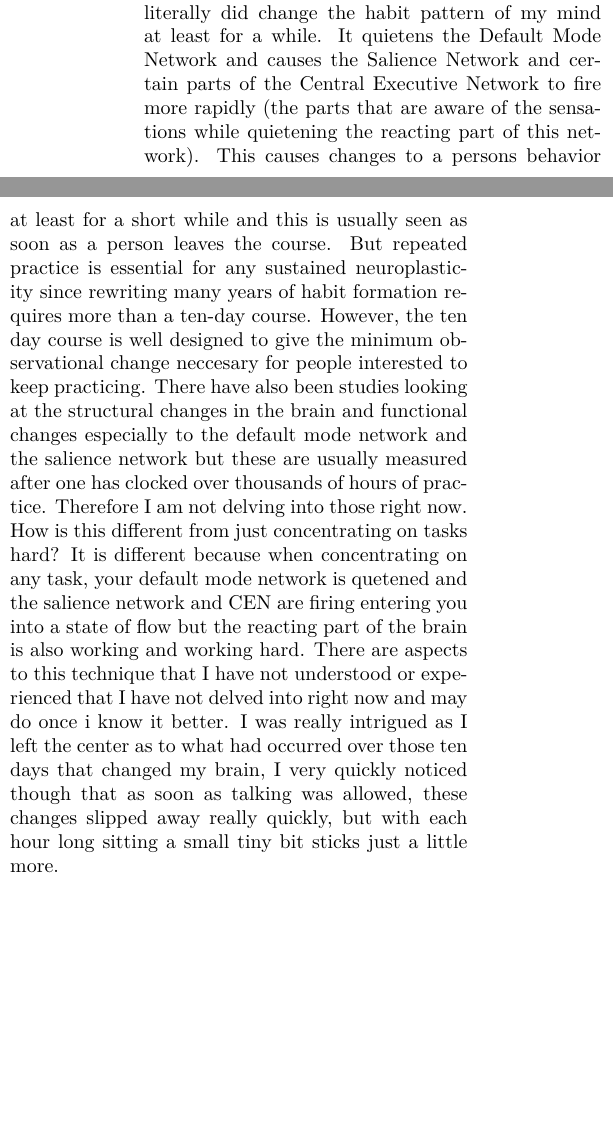
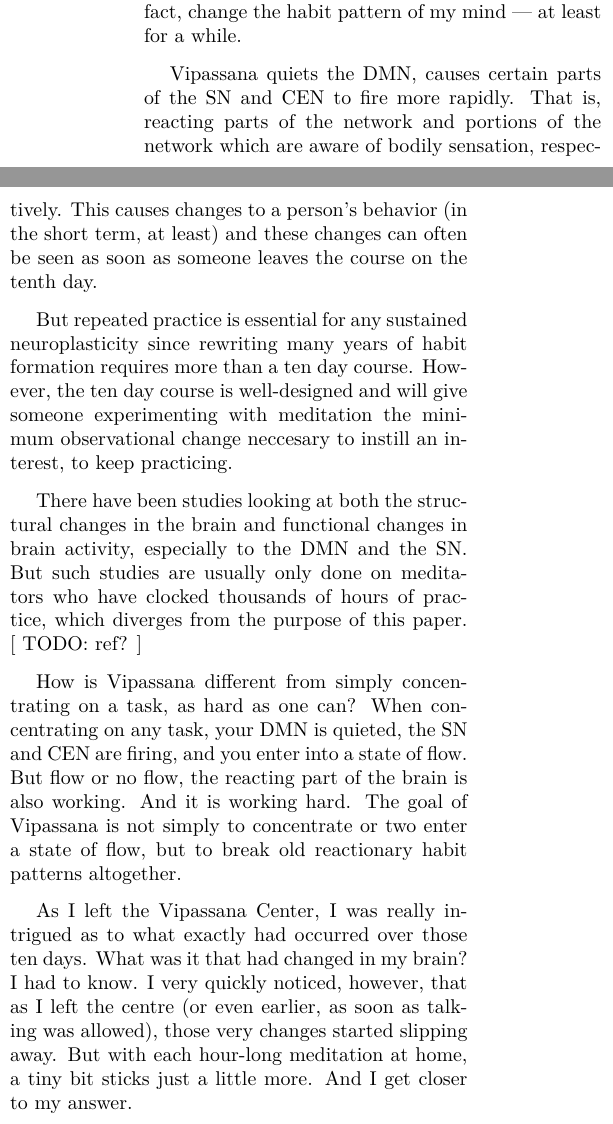
Before and after one commit to deobald/vipassana-for-hackers, a LaTeX document (paper-two/paper-two.tex): two parts of the columns of page 7 of 9, joined at a grey line, cut so that both start at the same text, the shorter picture padded with empty space. Compiled offline with XeLaTeX; a missing font is replaced by an installed copy or a similar font.

Commit message:
done first edit of paper2

```diff
--- a/paper-two/paper-two.tex
+++ b/paper-two/paper-two.tex
@@ -395,12 +395,38 @@ heightened self-awareness, feelings of bliss, and a lack of ambiguity. \cite{cor
 
 \section{Conclusion}
 
-So to conclude, I believe attending a ten day course literally did change the habit pattern of my mind at least for a while.
-It quietens the Default Mode Network and causes the Salience Network and certain parts of the Central Executive Network to fire more rapidly (the parts that are aware of the sensations while quietening the reacting part of this network). This causes changes to a persons behavior at least for a short while and this is usually seen as soon as a person leaves the course. But repeated practice is essential for any sustained neuroplasticity since rewriting many years of habit formation requires more than a ten-day course. However, the ten day course is well designed to give the minimum observational change neccesary for people interested to keep practicing.
-There have also been studies looking at the structural changes in the brain and functional changes especially to the default mode network and the salience network but these are usually measured after one has clocked over thousands of hours of practice. Therefore I am not delving into those right now.
-How is this different from just concentrating on tasks hard? It is different because when concentrating on any task, your default mode network is quetened and the salience network and CEN are firing entering you into a state of flow but the reacting part of the brain is also working and working hard.
-There are aspects to this technique that I have not understood or experienced that I have not delved into right now and may do once i know it better.
-I was really intrigued as I left the center as to what had occurred over those ten days that changed my brain, I very quickly noticed though that as soon as talking was allowed, these changes slipped away really quickly, but with each hour long sitting a small tiny bit sticks just a little more.
+I believe attending a 10-day Vipassana course did, in fact, change the habit pattern
+of my mind --- at least for a while.
+
+Vipassana quiets the DMN, causes certain parts of the SN and CEN to fire more
+rapidly. That is, reacting parts of the network and portions of the network which are
+aware of bodily sensation, respectively. This causes changes to a person's behavior
+(in the short term, at least) and these changes can often be seen as soon as someone
+leaves the course on the tenth day.
+
+But repeated practice is essential for any sustained neuroplasticity since rewriting
+many years of habit formation requires more than a ten day course. However, the ten
+day course is well-designed and will give someone experimenting with meditation the
+minimum observational change neccesary to instill an interest, to keep practicing.
+
+There have been studies looking at both the structural changes in the brain and
+functional changes in brain activity, especially to the DMN and the SN. But such
+studies are usually only done on meditators who have clocked thousands of hours of
+practice, which diverges from the purpose of this paper. [ TODO: ref? ]
+
+How is Vipassana different from simply concentrating on a task, as hard as one can?
+When concentrating on any task, your DMN is quieted, the SN and CEN are firing, and you
+enter into a state of flow. But flow or no flow, the reacting part of the brain is
+also working. And it is working hard. The goal of Vipassana is not simply to
+concentrate or two enter a state of flow, but to break old reactionary habit patterns
+altogether.
+
+As I left the Vipassana Center, I was really intrigued as to what exactly had
+occurred over those ten days. What was it that had changed in my brain? I had to
+know. I very quickly noticed, however, that as I left the centre (or even earlier, as
+soon as talking was allowed), those very changes started slipping away. But with each
+hour-long meditation at home, a tiny bit sticks just a little more. And I get closer
+to my answer.
 
 
 \pagebreak
```
Also changed, not shown: output/paper-two.pdf.
